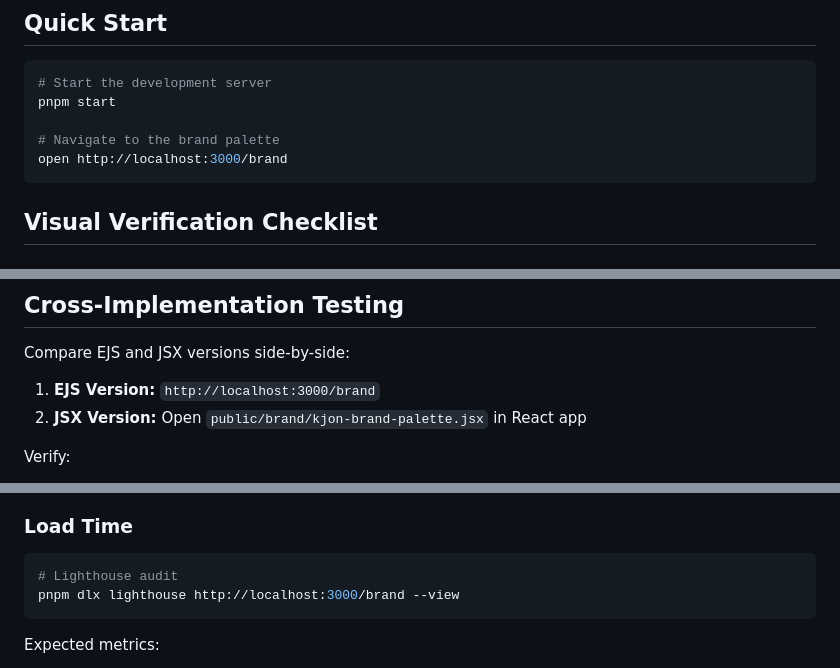
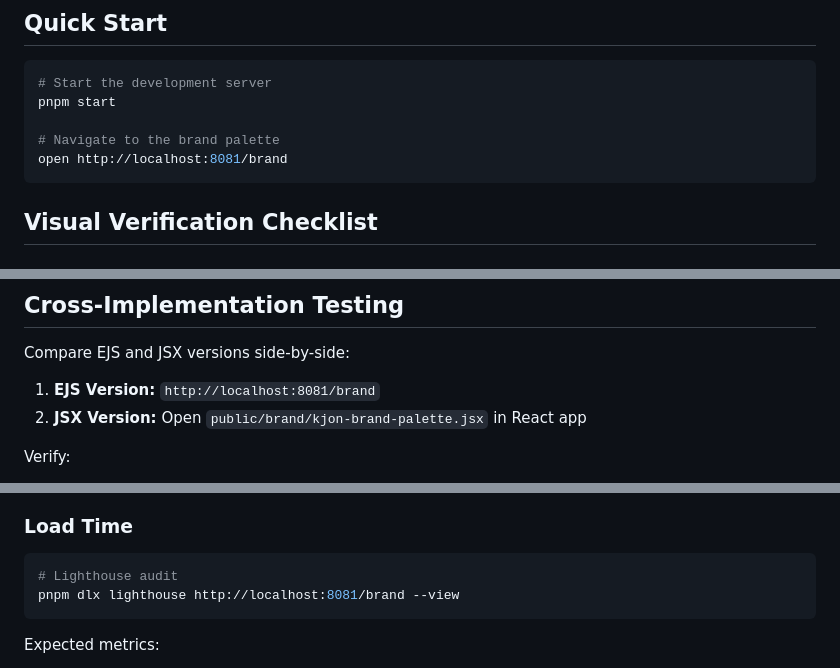
Before and after one commit to kjon-life/kjon-life, a Markdown page: design/brand_palette_testing.md, 3 parts joined by grey strips. GitHub-like rendering.

Commit message:
docs: update local server port in brand palette testing documentation
- Change references from port 3000 to 8081 for consistency in testing instructions
- Ensure accurate URLs for EJS and Lighthouse audit commands

````diff
--- a/design/brand_palette_testing.md
+++ b/design/brand_palette_testing.md
@@ -7,7 +7,7 @@
 pnpm start
 
 # Navigate to the brand palette
-open http://localhost:3000/brand
+open http://localhost:8081/brand
 ```
 
 ## Visual Verification Checklist
@@ -110,7 +110,7 @@ Use browser DevTools or [WebAIM Contrast Checker](https://webaim.org/resources/c
 
 Compare EJS and JSX versions side-by-side:
 
-1. **EJS Version:** `http://localhost:3000/brand`
+1. **EJS Version:** `http://localhost:8081/brand`
 2. **JSX Version:** Open `public/brand/kjon-brand-palette.jsx` in React app
 
 Verify:
@@ -125,7 +125,7 @@ Verify:
 ### Load Time
 ```bash
 # Lighthouse audit
-pnpm dlx lighthouse http://localhost:3000/brand --view
+pnpm dlx lighthouse http://localhost:8081/brand --view
 ```
 
 Expected metrics:
````
Also changed, not shown: other parts of design/brand_palette_testing.md (+1 -1 lines).
